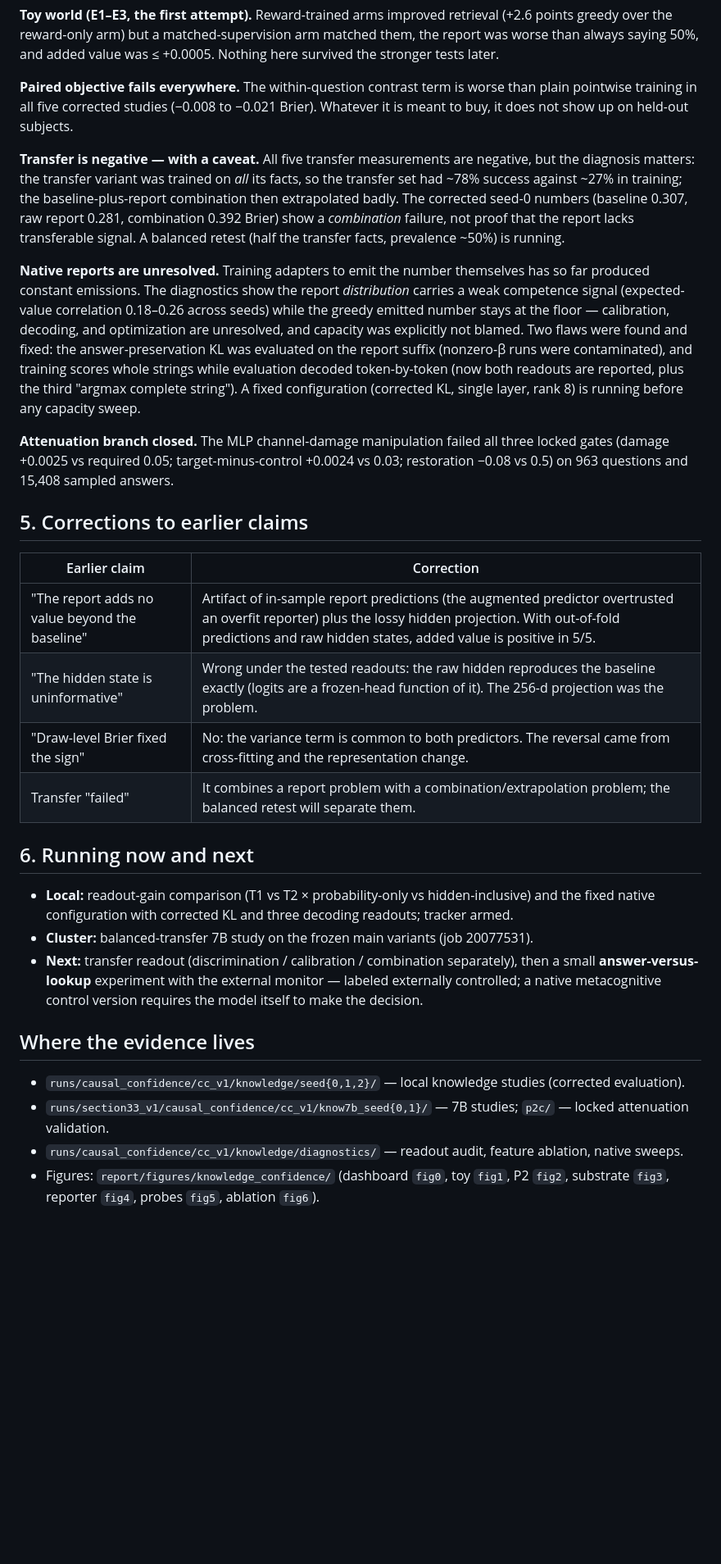
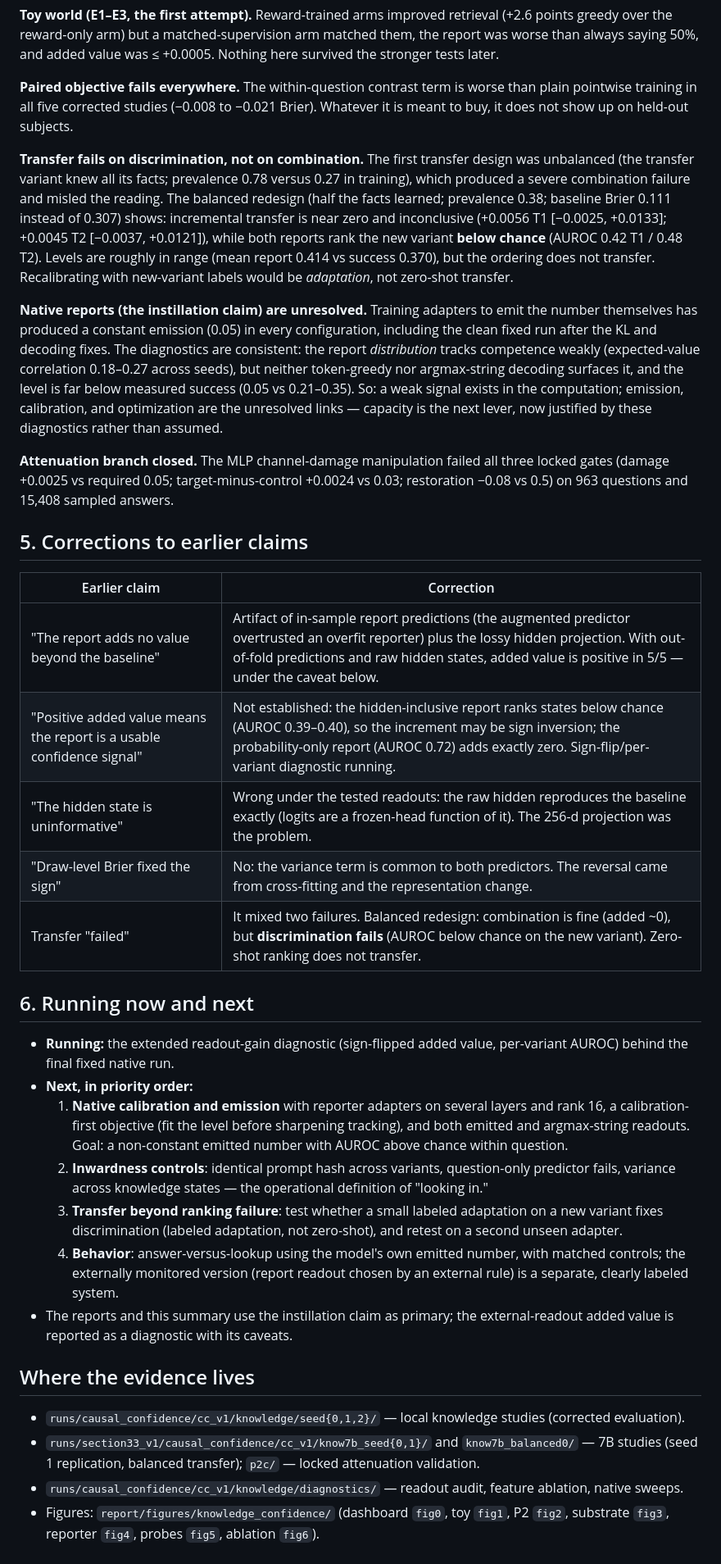
Before and after one commit to k-keshav-k/probe_conf, a Markdown page: report/PROJECT_SUMMARY.md, the part around the change printed below. Shown: that part at 82% size. GitHub-like rendering; blank space fills up the shorter version.

```diff
--- a/report/PROJECT_SUMMARY.md
+++ b/report/PROJECT_SUMMARY.md
@@ -64,9 +73,9 @@ A readout audit explains why earlier attempts failed: the answer-fork logits are
 
 **Paired objective fails everywhere.** The within-question contrast term is worse than plain pointwise training in all five corrected studies (−0.008 to −0.021 Brier). Whatever it is meant to buy, it does not show up on held-out subjects.
 
-**Transfer is negative — with a caveat.** All five transfer measurements are negative, but the diagnosis matters: the transfer variant was trained on *all* its facts, so the transfer set had ~78% success against ~27% in training; the baseline-plus-report combination then extrapolated badly. The corrected seed-0 numbers (baseline 0.307, raw report 0.281, combination 0.392 Brier) show a *combination* failure, not proof that the report lacks transferable signal. A balanced retest (half the transfer facts, prevalence ~50%) is running.
+**Transfer fails on discrimination, not on combination.** The first transfer design was unbalanced (the transfer variant knew all its facts; prevalence 0.78 versus 0.27 in training), which produced a severe combination failure and misled the reading. The balanced redesign (half the facts learned; prevalence 0.38; baseline Brier 0.111 instead of 0.307) shows: incremental transfer is near zero and inconclusive (+0.0056 T1 [−0.0025, +0.0133]; +0.0045 T2 [−0.0037, +0.0121]), while both reports rank the new variant **below chance** (AUROC 0.42 T1 / 0.48 T2). Levels are roughly in range (mean report 0.414 vs success 0.370), but the ordering does not transfer. Recalibrating with new-variant labels would be *adaptation*, not zero-shot transfer.
 
-**Native reports are unresolved.** Training adapters to emit the number themselves has so far produced constant emissions. The diagnostics show the report *distribution* carries a weak competence signal (expected-value correlation 0.18–0.26 across seeds) while the greedy emitted number stays at the floor — calibration, decoding, and optimization are unresolved, and capacity was explicitly not blamed. Two flaws were found and fixed: the answer-preservation KL was evaluated on the report suffix (nonzero-β runs were contaminated), and training scores whole strings while evaluation decoded token-by-token (now both readouts are reported, plus the third "argmax complete string"). A fixed configuration (corrected KL, single layer, rank 8) is running before any capacity sweep.
+**Native reports (the instillation claim) are unresolved.** Training adapters to emit the number themselves has produced a constant emission (0.05) in every configuration, including the clean fixed run after the KL and decoding fixes. The diagnostics are consistent: the report *distribution* tracks competence weakly (expected-value correlation 0.18–0.27 across seeds), but neither token-greedy nor argmax-string decoding surfaces it, and the level is far below measured success (0.05 vs 0.21–0.35). So: a weak signal exists in the computation; emission, calibration, and optimization are the unresolved links — capacity is the next lever, now justified by these diagnostics rather than assumed.
 
 **Attenuation branch closed.** The MLP channel-damage manipulation failed all three locked gates (damage +0.0025 vs required 0.05; target-minus-control +0.0024 vs 0.03; restoration −0.08 vs 0.5) on 963 questions and 15,408 sampled answers.
 
@@ -74,20 +83,25 @@ A readout audit explains why earlier attempts failed: the answer-fork logits are
 
 | Earlier claim | Correction |
 | --- | --- |
-| "The report adds no value beyond the baseline" | Artifact of in-sample report predictions (the augmented predictor overtrusted an overfit reporter) plus the lossy hidden projection. With out-of-fold predictions and raw hidden states, added value is positive in 5/5. |
+| "The report adds no value beyond the baseline" | Artifact of in-sample report predictions (the augmented predictor overtrusted an overfit reporter) plus the lossy hidden projection. With out-of-fold predictions and raw hidden states, added value is positive in 5/5 — under the caveat below. |
+| "Positive added value means the report is a usable confidence signal" | Not established: the hidden-inclusive report ranks states below chance (AUROC 0.39–0.40), so the increment may be sign inversion; the probability-only report (AUROC 0.72) adds exactly zero. Sign-flip/per-variant diagnostic running. |
 | "The hidden state is uninformative" | Wrong under the tested readouts: the raw hidden reproduces the baseline exactly (logits are a frozen-head function of it). The 256-d projection was the problem. |
 | "Draw-level Brier fixed the sign" | No: the variance term is common to both predictors. The reversal came from cross-fitting and the representation change. |
-| Transfer "failed" | It combines a report problem with a combination/extrapolation problem; the balanced retest will separate them. |
+| Transfer "failed" | It mixed two failures. Balanced redesign: combination is fine (added ~0), but **discrimination fails** (AUROC below chance on the new variant). Zero-shot ranking does not transfer. |
 
 ## 6. Running now and next
 
-- **Local:** readout-gain comparison (T1 vs T2 × probability-only vs hidden-inclusive) and the fixed native configuration with corrected KL and three decoding readouts; tracker armed.
-- **Cluster:** balanced-transfer 7B study on the frozen main variants (job 20077531).
-- **Next:** transfer readout (discrimination / calibration / combination separately), then a small **answer-versus-lookup** experiment with the external monitor — labeled externally controlled; a native metacognitive control version requires the model itself to make the decision.
+- **Running:** the extended readout-gain diagnostic (sign-flipped added value, per-variant AUROC) behind the final fixed native run.
+- **Next, in priority order:**
+  1. **Native calibration and emission** with reporter adapters on several layers and rank 16, a calibration-first objective (fit the level before sharpening tracking), and both emitted and argmax-string readouts. Goal: a non-constant emitted number with AUROC above chance within question.
+  2. **Inwardness controls**: identical prompt hash across variants, question-only predictor fails, variance across knowledge states — the operational definition of "looking in."
+  3. **Transfer beyond ranking failure**: test whether a small labeled adaptation on a new variant fixes discrimination (labeled adaptation, not zero-shot), and retest on a second unseen adapter.
+  4. **Behavior**: answer-versus-lookup using the model's own emitted number, with matched controls; the externally monitored version (report readout chosen by an external rule) is a separate, clearly labeled system.
+- The reports and this summary use the instillation claim as primary; the external-readout added value is reported as a diagnostic with its caveats.
 
 ## Where the evidence lives
 
 - `runs/causal_confidence/cc_v1/knowledge/seed{0,1,2}/` — local knowledge studies (corrected evaluation).
-- `runs/section33_v1/causal_confidence/cc_v1/know7b_seed{0,1}/` — 7B studies; `p2c/` — locked attenuation validation.
+- `runs/section33_v1/causal_confidence/cc_v1/know7b_seed{0,1}/` and `know7b_balanced0/` — 7B studies (seed 1 replication, balanced transfer); `p2c/` — locked attenuation validation.
 - `runs/causal_confidence/cc_v1/knowledge/diagnostics/` — readout audit, feature ablation, native sweeps.
 - Figures: `report/figures/knowledge_confidence/` (dashboard `fig0`, toy `fig1`, P2 `fig2`, substrate `fig3`, reporter `fig4`, probes `fig5`, ablation `fig6`).
```
Also changed, not shown: other parts of report/PROJECT_SUMMARY.md (+23 -14 lines), report/CAUSAL_CONFIDENCE_REPORT.md (+2 -0 lines), report/figures/knowledge_confidence/fig0_summary_dashboard.png, 2 other files.
